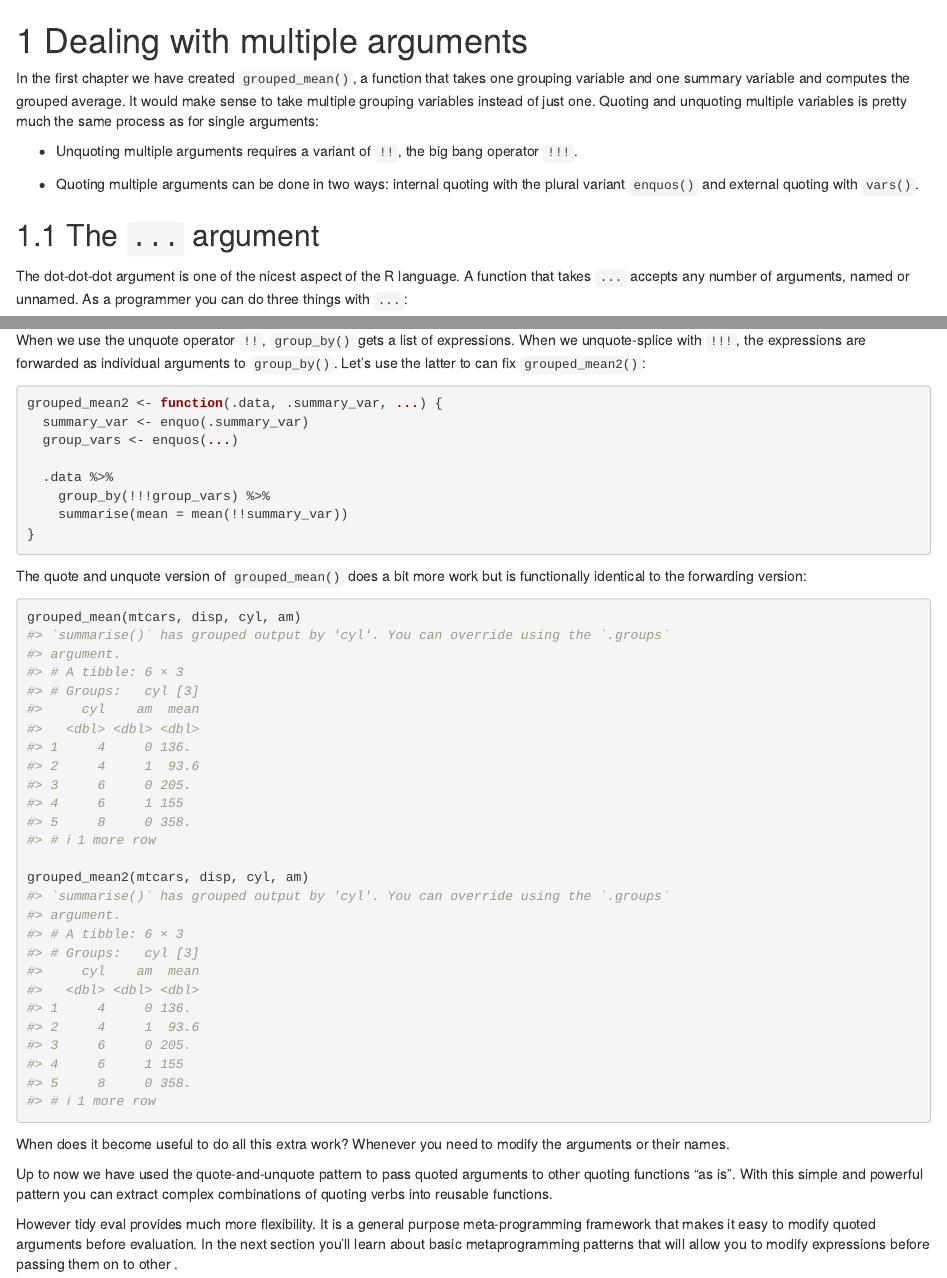
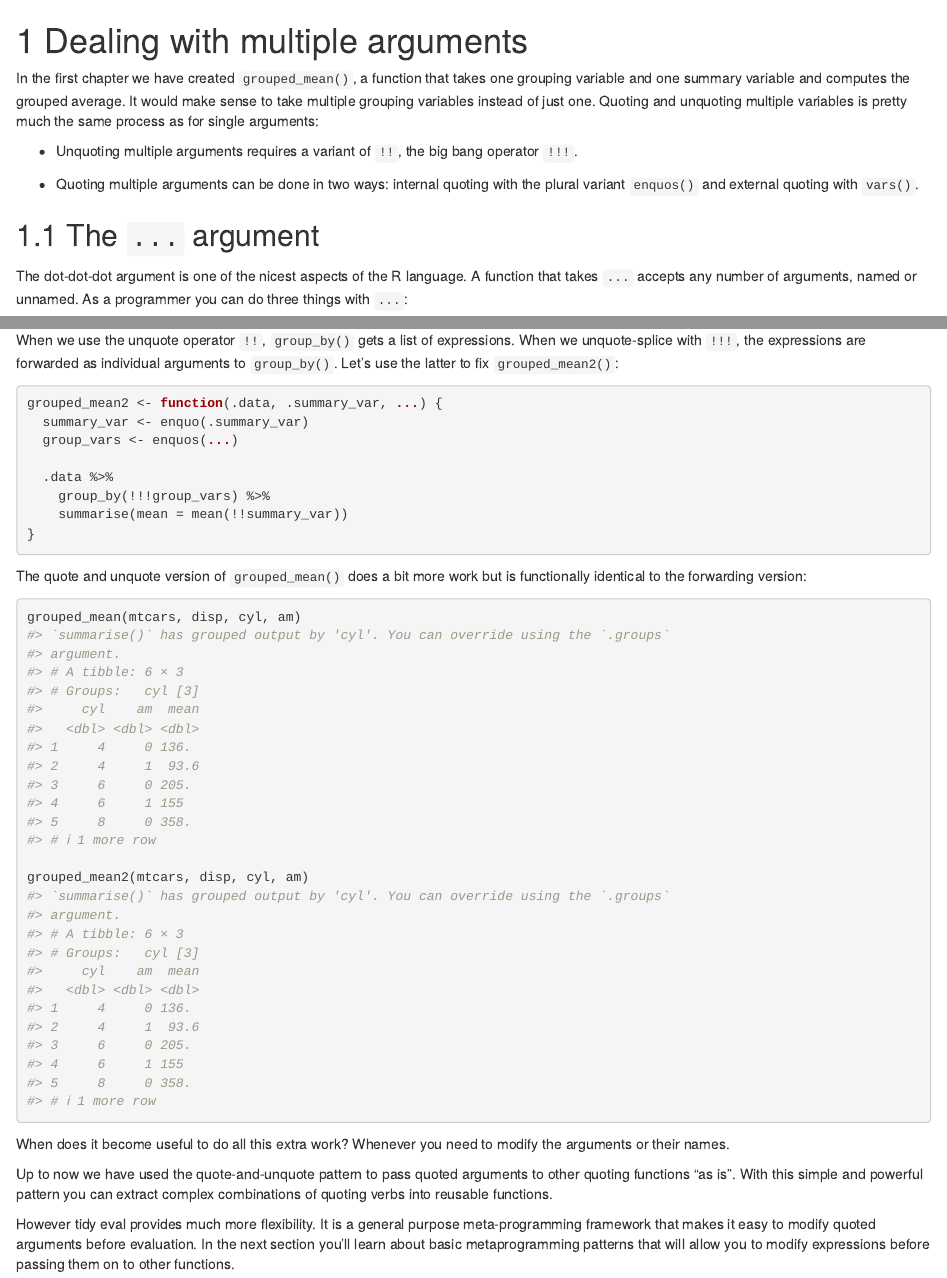
Before and after one commit to tidyverse/tidyeval, an R Markdown document (dotdotdot.Rmd): the page in a window 1100 px wide, from its top, and a second part further down, joined at a grey line. Rendered offline with R 4.5, knitr and Pandoc, with nearby package versions; drawn as R Markdown's standard HTML page in place of the format the file asks for.

Commit message:
Fix typos (#30)

````diff
--- a/dotdotdot.Rmd
+++ b/dotdotdot.Rmd
@@ -15,7 +15,7 @@ In the first chapter we have created `grouped_mean()`, a function that takes one
 
 ## The `...` argument
 
-The dot-dot-dot argument is one of the nicest aspect of the R language. A function that takes `...` accepts any number of arguments, named or unnamed. As a programmer you can do three things with `...`:
+The dot-dot-dot argument is one of the nicest aspects of the R language. A function that takes `...` accepts any number of arguments, named or unnamed. As a programmer you can do three things with `...`:
 
 1.  **Evaluate** the arguments contained in the dots and materialise them in a list by forwarding the dots to `list()`:
 
@@ -180,7 +180,7 @@ rlang::qq_show(group_by(!!vars))
 rlang::qq_show(group_by(!!!vars))
 ```
 
-When we use the unquote operator `!!`, `group_by()` gets a list of expressions. When we unquote-splice with `!!!`, the expressions are forwarded as individual arguments to `group_by()`. Let's use the latter to can fix `grouped_mean2()`:
+When we use the unquote operator `!!`, `group_by()` gets a list of expressions. When we unquote-splice with `!!!`, the expressions are forwarded as individual arguments to `group_by()`. Let's use the latter to fix `grouped_mean2()`:
 
 ```{r}
 grouped_mean2 <- function(.data, .summary_var, ...) {
@@ -205,4 +205,4 @@ When does it become useful to do all this extra work? Whenever you need to modif
 
 Up to now we have used the quote-and-unquote pattern to pass quoted arguments to other quoting functions "as is". With this simple and powerful pattern you can extract complex combinations of quoting verbs into reusable functions.
 
-However tidy eval provides much more flexibility. It is a general purpose meta-programming framework that makes it easy to modify quoted arguments before evaluation. In the next section you'll learn about basic metaprogramming patterns that will allow you to modify expressions before passing them on to other .
+However tidy eval provides much more flexibility. It is a general purpose meta-programming framework that makes it easy to modify quoted arguments before evaluation. In the next section you'll learn about basic metaprogramming patterns that will allow you to modify expressions before passing them on to other functions.
````
